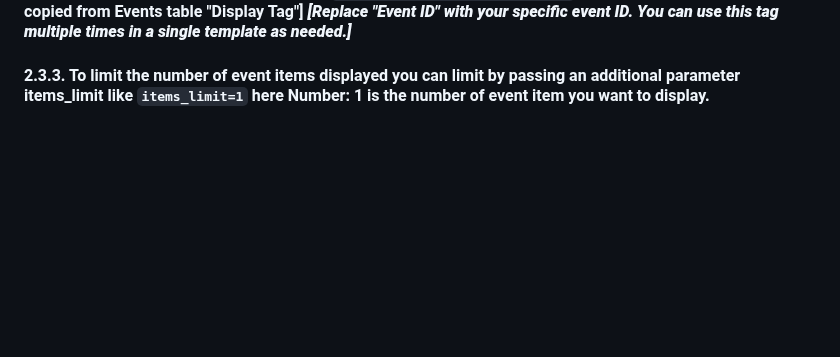
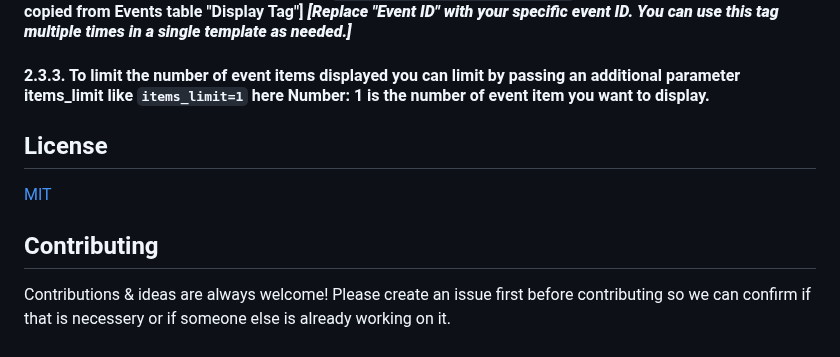
Before and after one commit to dostogircse171/django_events_timetable, a Markdown page: README.md, the part around one of its changes. Drawn GitHub-style; blank space fills up the shorter version.

```diff
--- a/README.md
+++ b/README.md
@@ -88,3 +93,11 @@ To display agenda items in your Django templates, first load the `dynamic_agenda
 #### 2.3.2 To show items from a specific event: `{% display_event "Event ID" %}` [This auto generates and can be copied from Events table "Display Tag"] ***[Replace "Event ID" with your specific event ID. You can use this tag multiple times in a single template as needed.]***
 
 #### 2.3.3. To limit the number of event items displayed you can limit by passing  an additional parameter items_limit like `items_limit=1` here Number: 1 is the number of event item you want to display.
+## License
+
+[MIT](https://choosealicense.com/licenses/mit/)
+
+
+## Contributing
+
+Contributions & ideas are always welcome! Please create an issue first before contributing so we can confirm if that is necessery or if someone else is already working on it.
```
Also changed, not shown: other parts of README.md (+5 -0 lines).
